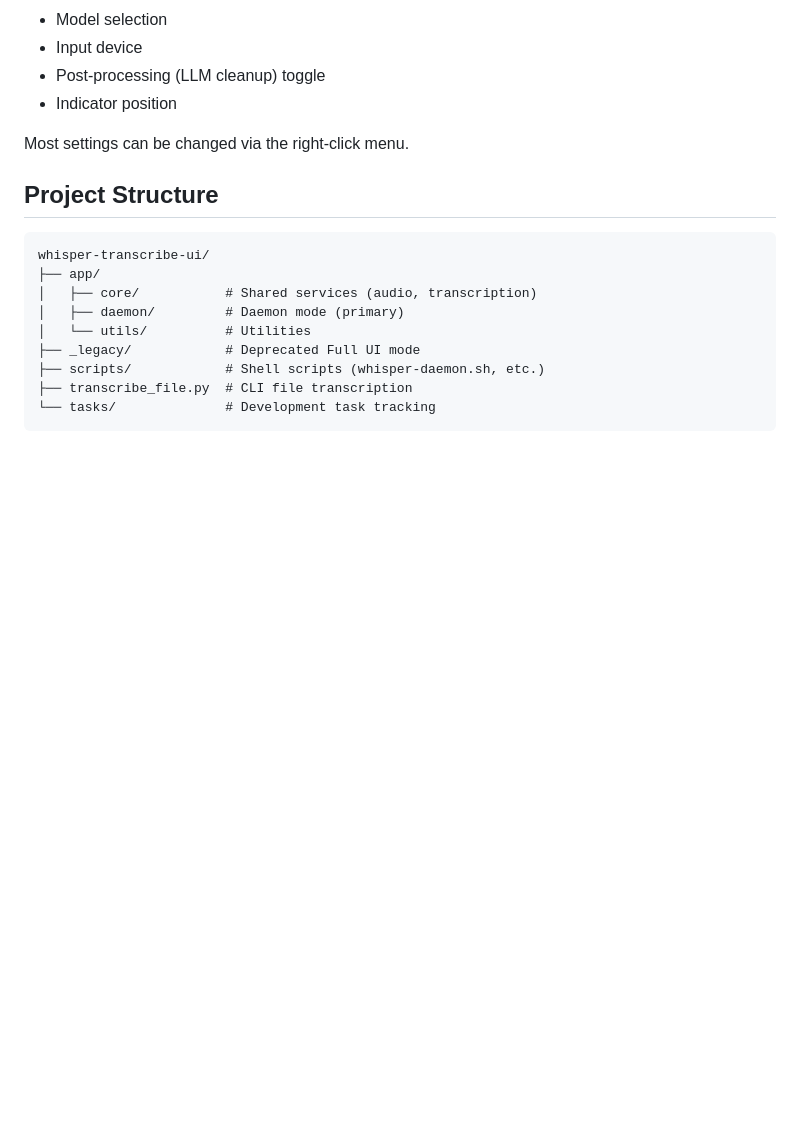
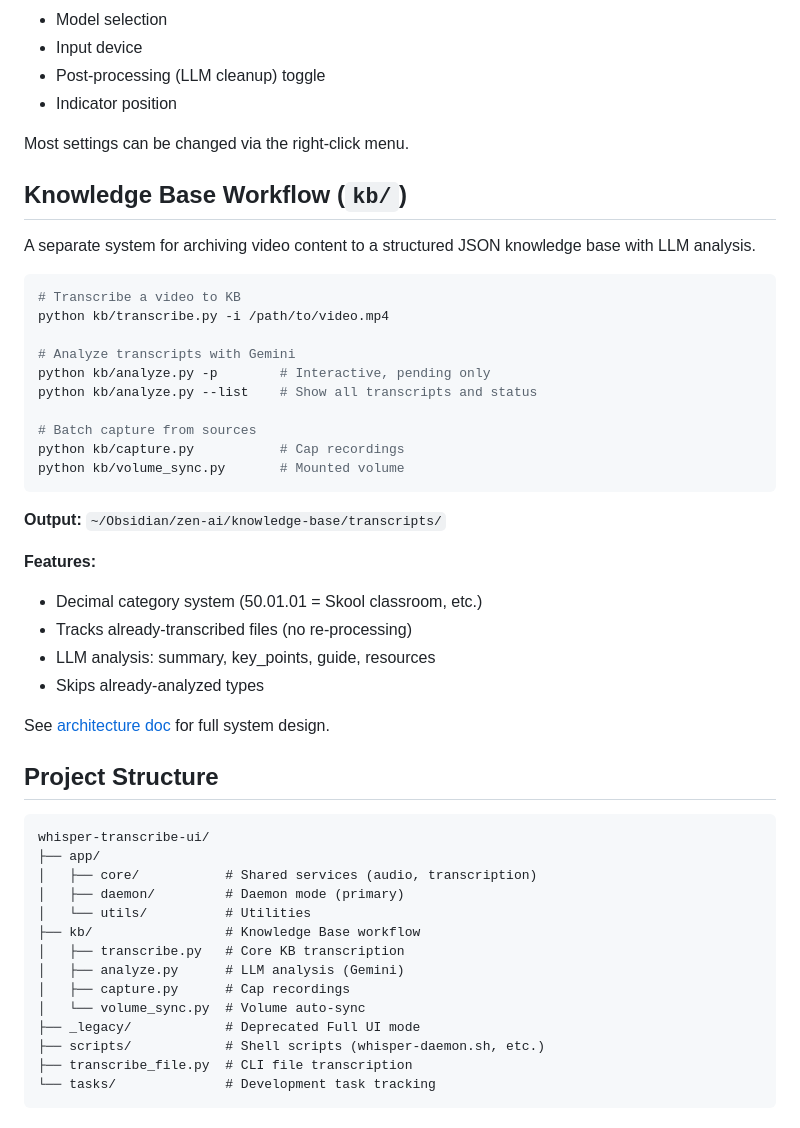
Before and after one commit to blakesims/whisper-flow-local-free, a Markdown page: README.md, the part around the change. Drawn GitHub-style; blank space fills up the shorter version.

Commit message:
docs: add KB system architecture documentation
- Created architecture.md with system design:
  - Data flow diagram
  - Tracking mechanisms (registry.json, analysis status)
  - Input sources (Volume, Cap, future Zoom)
  - Analysis types and schemas
  - Dependency map
- Updated task main.md to reference architecture doc
- Added KB workflow section to README.md

Co-Authored-By: Claude Opus 4.5 <noreply@anthropic.com>

````diff
--- a/README.md
+++ b/README.md
@@ -105,6 +105,33 @@ Settings are stored in `~/Library/Application Support/WhisperTranscribeUI/settin
 
 Most settings can be changed via the right-click menu.
 
+## Knowledge Base Workflow (`kb/`)
+
+A separate system for archiving video content to a structured JSON knowledge base with LLM analysis.
+
+```bash
+# Transcribe a video to KB
+python kb/transcribe.py -i /path/to/video.mp4
+
+# Analyze transcripts with Gemini
+python kb/analyze.py -p        # Interactive, pending only
+python kb/analyze.py --list    # Show all transcripts and status
+
+# Batch capture from sources
+python kb/capture.py           # Cap recordings
+python kb/volume_sync.py       # Mounted volume
+```
+
+**Output:** `~/Obsidian/zen-ai/knowledge-base/transcripts/`
+
+**Features:**
+- Decimal category system (50.01.01 = Skool classroom, etc.)
+- Tracks already-transcribed files (no re-processing)
+- LLM analysis: summary, key_points, guide, resources
+- Skips already-analyzed types
+
+See [architecture doc](tasks/active/T011-knowledge-base-capture/architecture.md) for full system design.
+
 ## Project Structure
 ```
 whisper-transcribe-ui/
@@ -112,6 +139,11 @@ whisper-transcribe-ui/
 │   ├── core/           # Shared services (audio, transcription)
 │   ├── daemon/         # Daemon mode (primary)
 │   └── utils/          # Utilities
+├── kb/                 # Knowledge Base workflow
+│   ├── transcribe.py   # Core KB transcription
+│   ├── analyze.py      # LLM analysis (Gemini)
+│   ├── capture.py      # Cap recordings
+│   └── volume_sync.py  # Volume auto-sync
 ├── _legacy/            # Deprecated Full UI mode
 ├── scripts/            # Shell scripts (whisper-daemon.sh, etc.)
 ├── transcribe_file.py  # CLI file transcription
````
Also changed, not shown: 2 other files.
